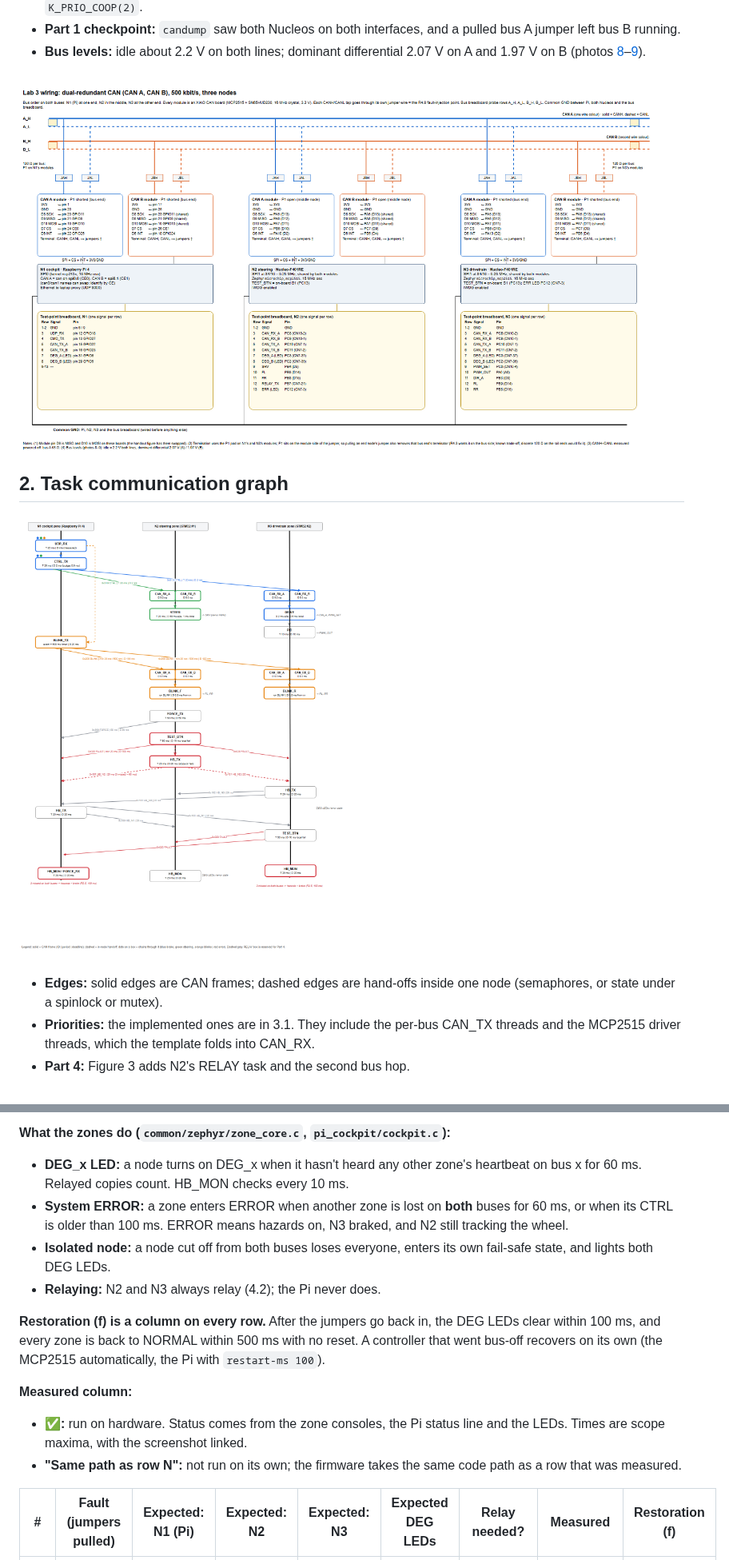
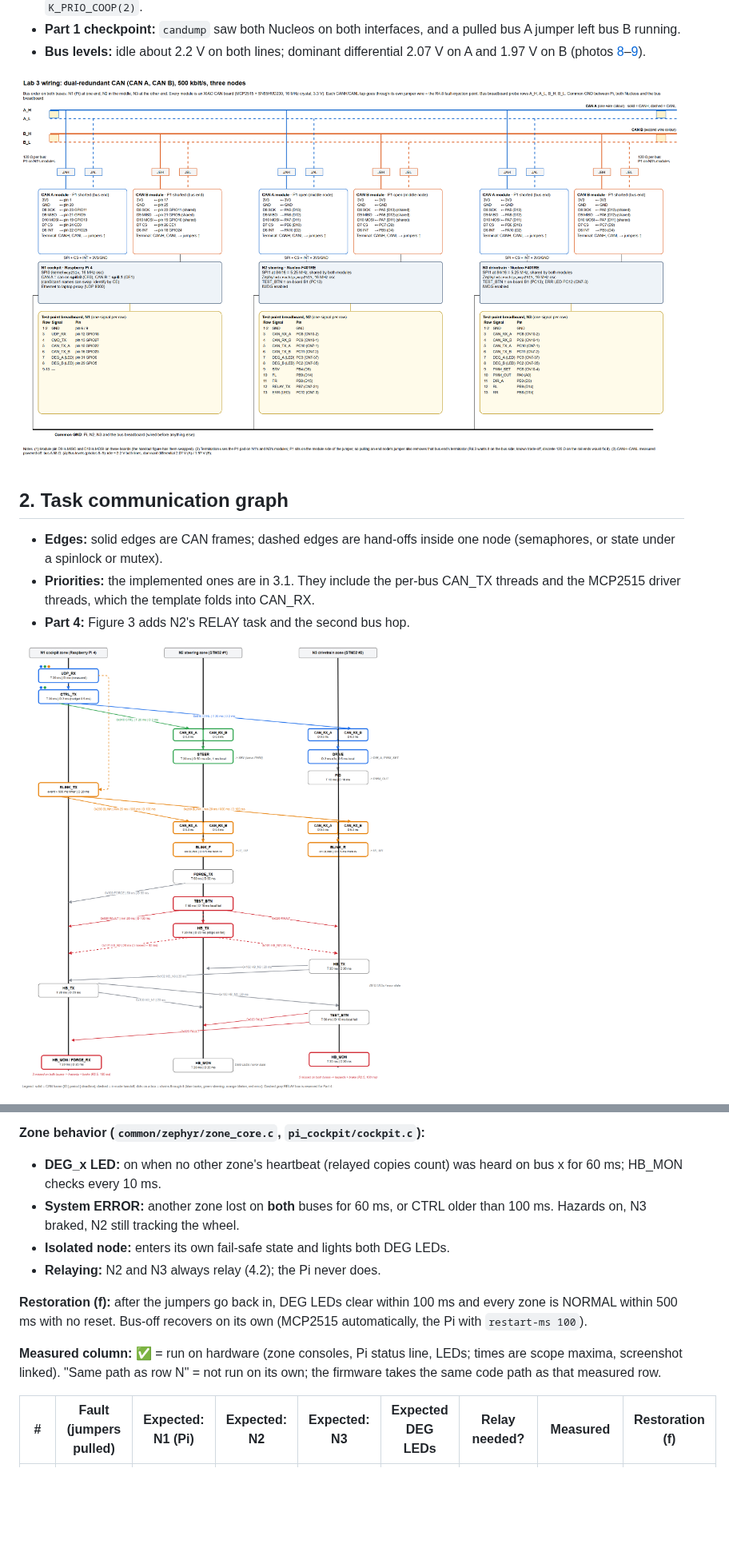
Before and after one commit to o-abolade/18-649-Tabletop-Drive-by-Wire-Car, a Markdown page: Doc/lab3/lab3_report.md, 2 parts joined by grey strips. Shown at 80% size. Drawn GitHub-style; pictures changed too: Doc/assets/lab3_task_graph.drawio.png, Doc/assets/lab3_wiring_schematic.drawio.png; blank space fills up the shorter version.

```diff
--- a/Doc/lab3/lab3_report.md
+++ b/Doc/lab3/lab3_report.md
@@ -57,8 +57,6 @@ captures are in Appendix A. The full log is in
 
 ## 2. Task communication graph
 
-![Figure 2: Task communication graph, one 20 ms cycle. CAN edges labeled ID, period and deadline; brake/throttle (blue), steering (green), blinker (orange) and error (red) chains highlighted](../assets/lab3_task_graph.drawio.png)
-
 - **Edges:** solid edges are CAN frames; dashed edges are hand-offs inside
   one node (semaphores, or state under a spinlock or mutex).
 - **Priorities:** the implemented ones are in 3.1. They include the per-bus
@@ -66,6 +64,8 @@ captures are in Appendix A. The full log is in
   into CAN_RX.
 - **Part 4:** Figure 3 adds N2's RELAY task and the second bus hop.
 
+![Figure 2: Task communication graph, one 20 ms cycle. CAN edges labeled ID, period and deadline; brake/throttle (blue), steering (green), blinker (orange) and error (red) chains highlighted](../assets/lab3_task_graph.drawio.png)
+
 ![Figure 3: Extended task graph for scenario (c): RELAY on N2; relayed brake path 0x010 on A → RELAY → 0x010 on B → DRIVE](../assets/lab3_task_graph_with_relay.drawio.png)
 
 <!-- RTA-BEGIN -->
@@ -246,25 +231,19 @@ bus. Pulling N1's or N3's jumper also removes that end's P1 terminator
 
-**What the zones do (`common/zephyr/zone_core.c`, `pi_cockpit/cockpit.c`):**
-- **DEG_x LED:** a node turns on DEG_x when it hasn't heard any other zone's
-  heartbeat on bus x for 60 ms. Relayed copies count. HB_MON checks every
-  10 ms.
-- **System ERROR:** a zone enters ERROR when another zone is lost on **both**
-  buses for 60 ms, or when its CTRL is older than 100 ms. ERROR means hazards
-  on, N3 braked, and N2 still tracking the wheel.
-- **Isolated node:** a node cut off from both buses loses everyone, enters its
-  own fail-safe state, and lights both DEG LEDs.
+**Zone behavior (`common/zephyr/zone_core.c`, `pi_cockpit/cockpit.c`):**
+- **DEG_x LED:** on when no other zone's heartbeat (relayed copies count) was
+  heard on bus x for 60 ms; HB_MON checks every 10 ms.
+- **System ERROR:** another zone lost on **both** buses for 60 ms, or CTRL
+  older than 100 ms. Hazards on, N3 braked, N2 still tracking the wheel.
+- **Isolated node:** enters its own fail-safe state and lights both DEG LEDs.
 - **Relaying:** N2 and N3 always relay (4.2); the Pi never does.
 
-**Restoration (f) is a column on every row.** After the jumpers go back in,
-the DEG LEDs clear within 100 ms, and every zone is back to NORMAL within
-500 ms with no reset. A controller that went bus-off recovers on its own (the
-MCP2515 automatically, the Pi with `restart-ms 100`).
+**Restoration (f):** after the jumpers go back in, DEG LEDs clear within
+100 ms and every zone is NORMAL within 500 ms with no reset. Bus-off recovers
+on its own (MCP2515 automatically, the Pi with `restart-ms 100`).
 
-**Measured column:**
-- **✅:** run on hardware. Status comes from the zone consoles, the Pi status
-  line and the LEDs. Times are scope maxima, with the screenshot linked.
-- **"Same path as row N":** not run on its own; the firmware takes the same code
-  path as a row that was measured.
+**Measured column:** ✅ = run on hardware (zone consoles, Pi status line,
+LEDs; times are scope maxima, screenshot linked). "Same path as row N" = not
+run on its own; the firmware takes the same code path as that measured row.
 
 | # | Fault (jumpers pulled) | Expected: N1 (Pi) | Expected: N2 | Expected: N3 | Expected DEG LEDs | Relay needed? | Measured | Restoration (f) |
 |---|---|---|---|---|---|---|---|---|
```
Also changed, not shown: other parts of Doc/lab3/lab3_report.md (+69 -119 lines), Doc/assets/lab3_task_graph_with_relay.drawio.png, 5 other files.
